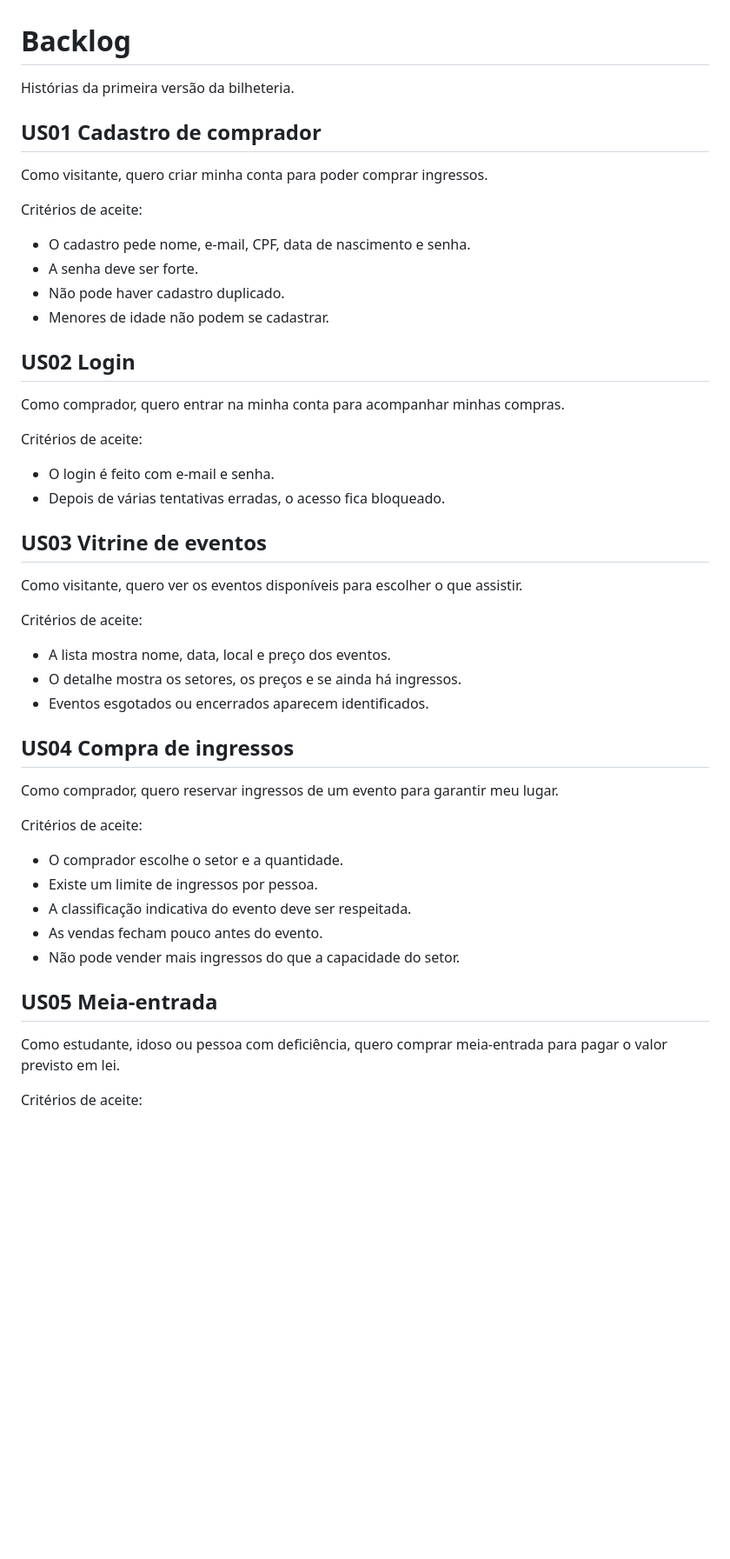
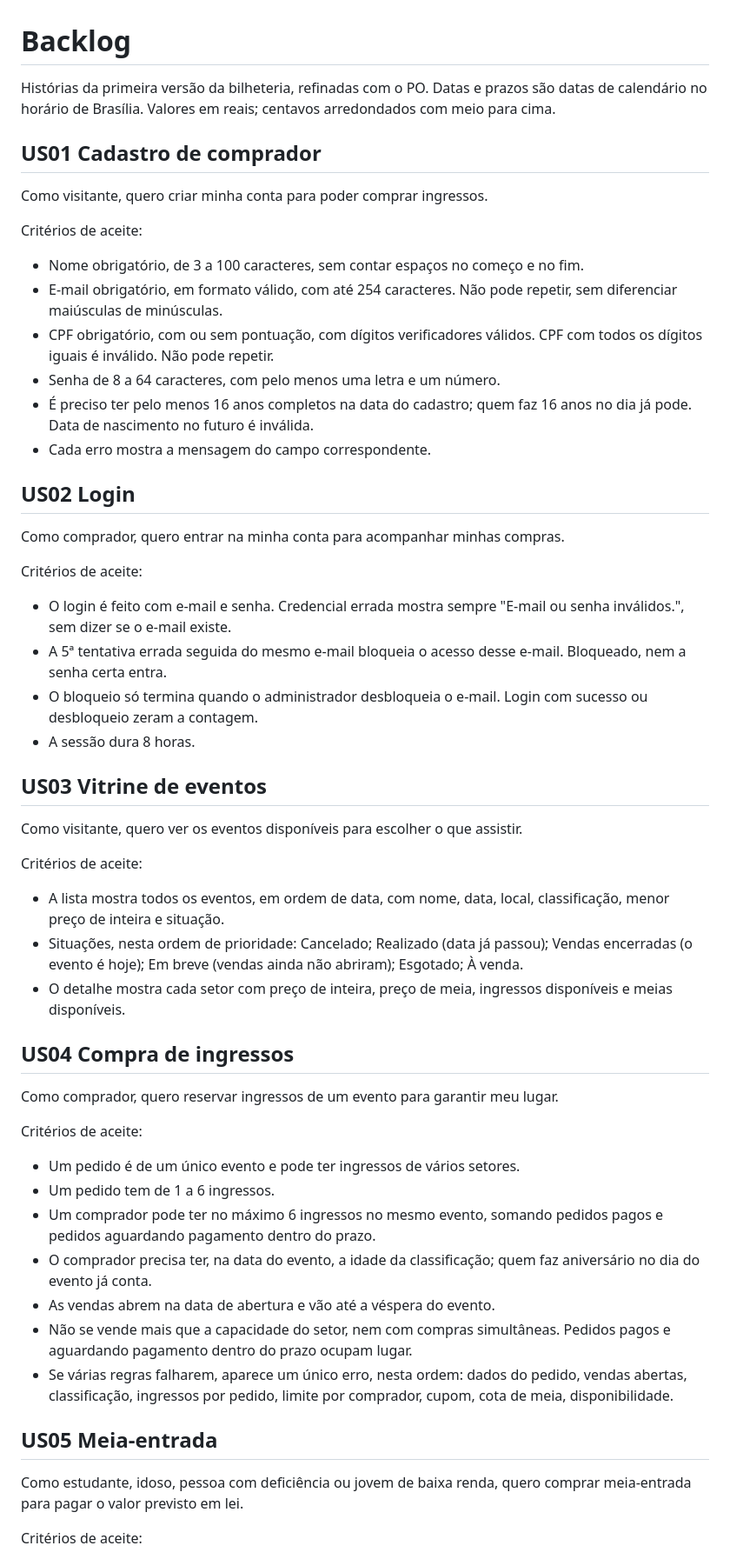
Before and after one commit to swl-informatica/bilheteria-lab, a Markdown page: docs/backlog.md, the part around one of its changes. Shown at 87% size. Drawn GitHub-style; blank space fills up the shorter version.

Commit message:
docs: detalha os critérios de aceite do backlog

```diff
--- a/docs/backlog.md
+++ b/docs/backlog.md
@@ -1,43 +1,63 @@
 # Backlog
 
-Histórias da primeira versão da bilheteria.
+Histórias da primeira versão da bilheteria, refinadas com o PO. Datas e prazos são datas de
+calendário no horário de Brasília. Valores em reais; centavos arredondados com meio para cima.
 
 ## US01 Cadastro de comprador
 Como visitante, quero criar minha conta para poder comprar ingressos.
 
 Critérios de aceite:
-- O cadastro pede nome, e-mail, CPF, data de nascimento e senha.
-- A senha deve ser forte.
-- Não pode haver cadastro duplicado.
-- Menores de idade não podem se cadastrar.
+- Nome obrigatório, de 3 a 100 caracteres, sem contar espaços no começo e no fim.
+- E-mail obrigatório, em formato válido, com até 254 caracteres. Não pode repetir, sem diferenciar
+  maiúsculas de minúsculas.
+- CPF obrigatório, com ou sem pontuação, com dígitos verificadores válidos. CPF com todos os
+  dígitos iguais é inválido. Não pode repetir.
+- Senha de 8 a 64 caracteres, com pelo menos uma letra e um número.
+- É preciso ter pelo menos 16 anos completos na data do cadastro; quem faz 16 anos no dia já pode.
+  Data de nascimento no futuro é inválida.
+- Cada erro mostra a mensagem do campo correspondente.
 
 ## US02 Login
 Como comprador, quero entrar na minha conta para acompanhar minhas compras.
 
 Critérios de aceite:
-- O login é feito com e-mail e senha.
-- Depois de várias tentativas erradas, o acesso fica bloqueado.
+- O login é feito com e-mail e senha. Credencial errada mostra sempre "E-mail ou senha inválidos.",
+  sem dizer se o e-mail existe.
+- A 5ª tentativa errada seguida do mesmo e-mail bloqueia o acesso desse e-mail. Bloqueado, nem a
+  senha certa entra.
+- O bloqueio só termina quando o administrador desbloqueia o e-mail. Login com sucesso ou
+  desbloqueio zeram a contagem.
+- A sessão dura 8 horas.
 
 ## US03 Vitrine de eventos
 Como visitante, quero ver os eventos disponíveis para escolher o que assistir.
 
 Critérios de aceite:
-- A lista mostra nome, data, local e preço dos eventos.
-- O detalhe mostra os setores, os preços e se ainda há ingressos.
-- Eventos esgotados ou encerrados aparecem identificados.
+- A lista mostra todos os eventos, em ordem de data, com nome, data, local, classificação, menor
+  preço de inteira e situação.
+- Situações, nesta ordem de prioridade: Cancelado; Realizado (data já passou); Vendas encerradas
+  (o evento é hoje); Em breve (vendas ainda não abriram); Esgotado; À venda.
+- O detalhe mostra cada setor com preço de inteira, preço de meia, ingressos disponíveis e meias
+  disponíveis.
 
 ## US04 Compra de ingressos
 Como comprador, quero reservar ingressos de um evento para garantir meu lugar.
 
 Critérios de aceite:
-- O comprador escolhe o setor e a quantidade.
-- Existe um limite de ingressos por pessoa.
-- A classificação indicativa do evento deve ser respeitada.
-- As vendas fecham pouco antes do evento.
-- Não pode vender mais ingressos do que a capacidade do setor.
+- Um pedido é de um único evento e pode ter ingressos de vários setores.
+- Um pedido tem de 1 a 6 ingressos.
+- Um comprador pode ter no máximo 6 ingressos no mesmo evento, somando pedidos pagos e pedidos
+  aguardando pagamento dentro do prazo.
+- O comprador precisa ter, na data do evento, a idade da classificação; quem faz aniversário no dia
+  do evento já conta.
+- As vendas abrem na data de abertura e vão até a véspera do evento.
+- Não se vende mais que a capacidade do setor, nem com compras simultâneas. Pedidos pagos e
+  aguardando pagamento dentro do prazo ocupam lugar.
+- Se várias regras falharem, aparece um único erro, nesta ordem: dados do pedido, vendas abertas,
+  classificação, ingressos por pedido, limite por comprador, cupom, cota de meia, disponibilidade.
 
 ## US05 Meia-entrada
-Como estudante, idoso ou pessoa com deficiência, quero comprar meia-entrada para pagar o
-valor previsto em lei.
+Como estudante, idoso, pessoa com deficiência ou jovem de baixa renda, quero comprar meia-entrada
+para pagar o valor previsto em lei.
 
 Critérios de aceite:
```
Also changed, not shown: other parts of docs/backlog.md (+47 -21 lines).
